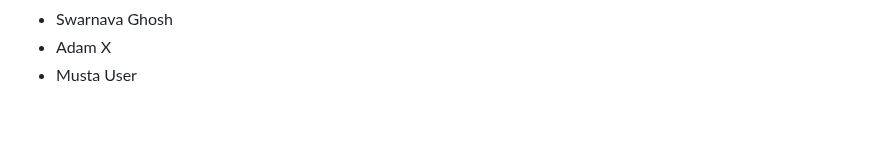
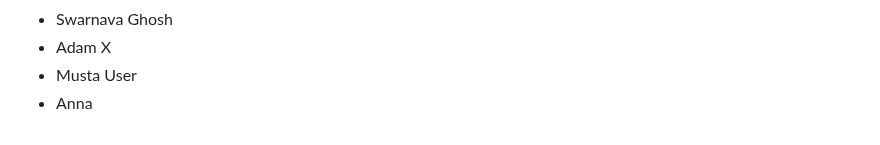
Before and after one commit to seankross/the-unix-workbench, a Markdown page: guestbook.md, the part around the change. Rendered like a GitHub page.

Commit message:
added my name to guestbook.md

```diff
--- a/guestbook.md
+++ b/guestbook.md
@@ -874,3 +874,4 @@
 - Swarnava Ghosh
 - Adam X
 - Musta User
+- Anna
```
